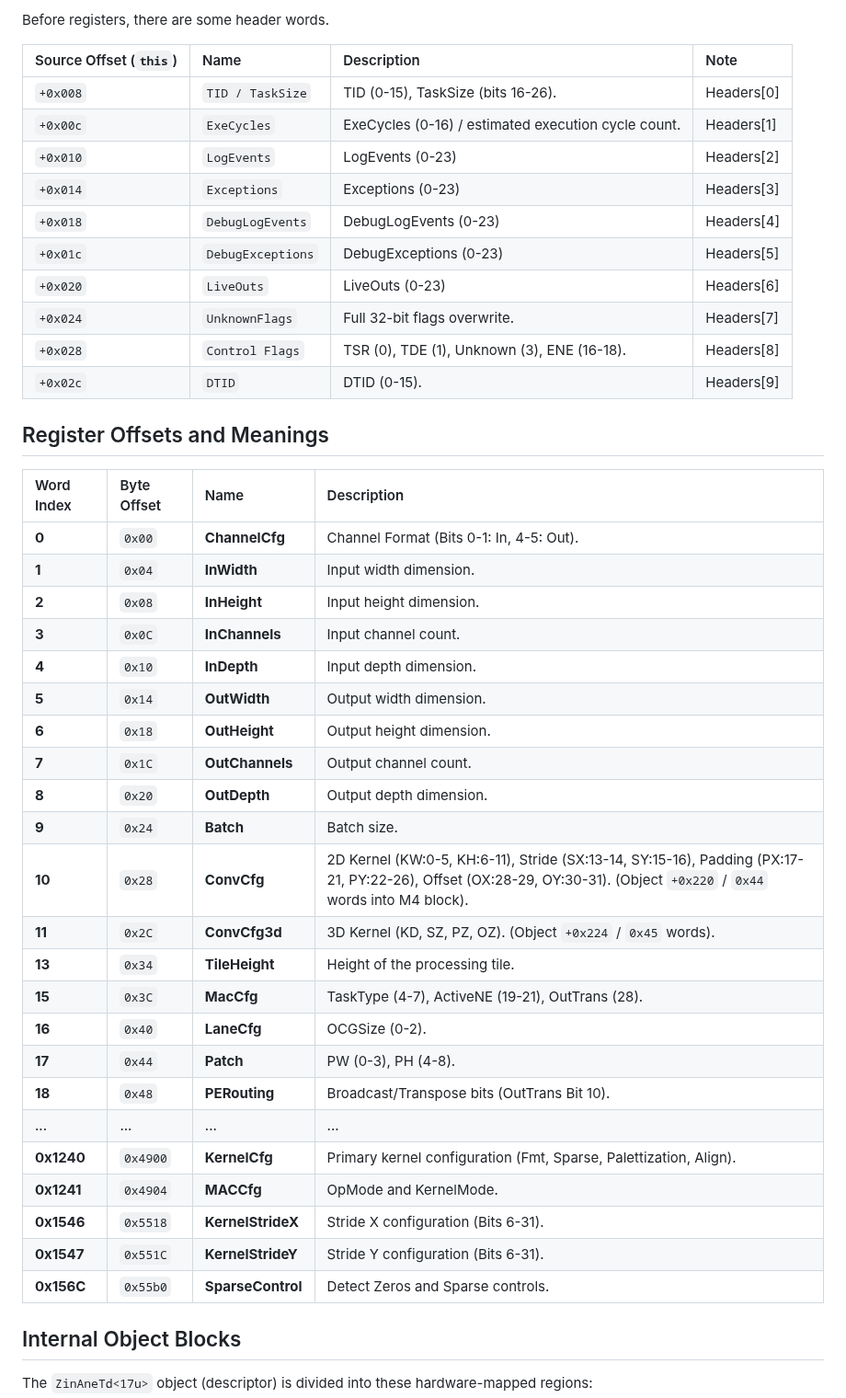
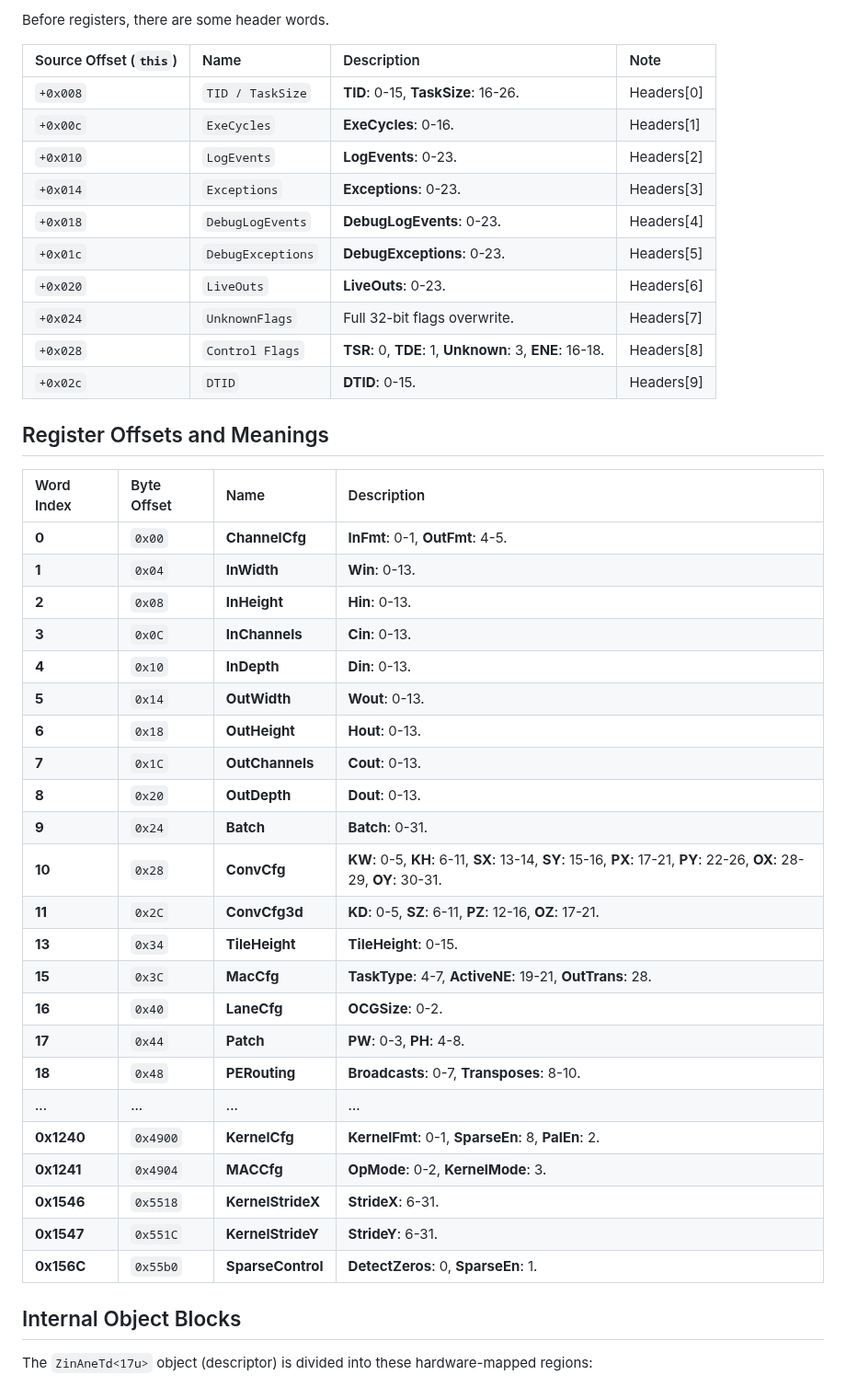
Before and after one commit to freedomtan/coreml_to_ane_hwx, a Markdown page: hwx_dump/m4_register_map.md, the part around one of its changes. Shown at 92% size. Drawn GitHub-style.

```diff
--- a/hwx_dump/m4_register_map.md
+++ b/hwx_dump/m4_register_map.md
@@ -17,44 +17,44 @@ Before registers, there are some header words.
 
 | Source Offset (`this`) | Name | Description | Note |
 | :--- | :--- | :--- | :--- |
-| `+0x008` | `TID / TaskSize` | TID (0-15), TaskSize (bits 16-26). | Headers[0] |
-| `+0x00c` | `ExeCycles` | ExeCycles (0-16) / estimated execution cycle count. | Headers[1] |
-| `+0x010` | `LogEvents` | LogEvents (0-23) | Headers[2] |
-| `+0x014` | `Exceptions` | Exceptions (0-23) | Headers[3] |
-| `+0x018` | `DebugLogEvents`| DebugLogEvents (0-23) | Headers[4] |
-| `+0x01c` | `DebugExceptions`| DebugExceptions (0-23) | Headers[5] |
-| `+0x020` | `LiveOuts` | LiveOuts (0-23) | Headers[6] |
+| `+0x008` | `TID / TaskSize` | **TID**: 0-15, **TaskSize**: 16-26. | Headers[0] |
+| `+0x00c` | `ExeCycles` | **ExeCycles**: 0-16. | Headers[1] |
+| `+0x010` | `LogEvents` | **LogEvents**: 0-23. | Headers[2] |
+| `+0x014` | `Exceptions` | **Exceptions**: 0-23. | Headers[3] |
+| `+0x018` | `DebugLogEvents`| **DebugLogEvents**: 0-23. | Headers[4] |
+| `+0x01c` | `DebugExceptions`| **DebugExceptions**: 0-23. | Headers[5] |
+| `+0x020` | `LiveOuts` | **LiveOuts**: 0-23. | Headers[6] |
 | `+0x024` | `UnknownFlags` | Full 32-bit flags overwrite. | Headers[7] |
-| `+0x028` | `Control Flags`| TSR (0), TDE (1), Unknown (3), ENE (16-18). | Headers[8] |
-| `+0x02c` | `DTID` | DTID (0-15). | Headers[9] |
+| `+0x028` | `Control Flags`| **TSR**: 0, **TDE**: 1, **Unknown**: 3, **ENE**: 16-18. | Headers[8] |
+| `+0x02c` | `DTID` | **DTID**: 0-15. | Headers[9] |
 
 ## Register Offsets and Meanings
 
 | Word Index | Byte Offset | Name | Description |
 | :--- | :--- | :--- | :--- |
-| **0** | `0x00` | **ChannelCfg** | Channel Format (Bits 0-1: In, 4-5: Out). |
-| **1** | `0x04` | **InWidth** | Input width dimension. |
-| **2** | `0x08` | **InHeight** | Input height dimension. |
-| **3** | `0x0C` | **InChannels** | Input channel count. |
-| **4** | `0x10` | **InDepth** | Input depth dimension. |
-| **5** | `0x14` | **OutWidth** | Output width dimension. |
-| **6** | `0x18` | **OutHeight** | Output height dimension. |
-| **7** | `0x1C` | **OutChannels** | Output channel count. |
-| **8** | `0x20` | **OutDepth** | Output depth dimension. |
-| **9** | `0x24` | **Batch** | Batch size. |
-| **10** | `0x28` | **ConvCfg** | 2D Kernel (KW:0-5, KH:6-11), Stride (SX:13-14, SY:15-16), Padding (PX:17-21, PY:22-26), Offset (OX:28-29, OY:30-31). (Object `+0x220` / `0x44` words into M4 block). |
-| **11** | `0x2C` | **ConvCfg3d** | 3D Kernel (KD, SZ, PZ, OZ). (Object `+0x224` / `0x45` words). |
-| **13** | `0x34` | **TileHeight** | Height of the processing tile. |
-| **15** | `0x3C` | **MacCfg** | TaskType (4-7), ActiveNE (19-21), OutTrans (28). |
-| **16** | `0x40` | **LaneCfg** | OCGSize (0-2). |
-| **17** | `0x44` | **Patch** | PW (0-3), PH (4-8). |
-| **18** | `0x48` | **PERouting** | Broadcast/Transpose bits (OutTrans Bit 10). |
+| **0** | `0x00` | **ChannelCfg** | **InFmt**: 0-1, **OutFmt**: 4-5. |
+| **1** | `0x04` | **InWidth** | **Win**: 0-13. |
+| **2** | `0x08` | **InHeight** | **Hin**: 0-13. |
+| **3** | `0x0C` | **InChannels** | **Cin**: 0-13. |
+| **4** | `0x10` | **InDepth** | **Din**: 0-13. |
+| **5** | `0x14` | **OutWidth** | **Wout**: 0-13. |
+| **6** | `0x18` | **OutHeight** | **Hout**: 0-13. |
+| **7** | `0x1C` | **OutChannels** | **Cout**: 0-13. |
+| **8** | `0x20` | **OutDepth** | **Dout**: 0-13. |
+| **9** | `0x24` | **Batch** | **Batch**: 0-31. |
+| **10** | `0x28` | **ConvCfg** | **KW**: 0-5, **KH**: 6-11, **SX**: 13-14, **SY**: 15-16, **PX**: 17-21, **PY**: 22-26, **OX**: 28-29, **OY**: 30-31. |
+| **11** | `0x2C` | **ConvCfg3d** | **KD**: 0-5, **SZ**: 6-11, **PZ**: 12-16, **OZ**: 17-21. |
+| **13** | `0x34` | **TileHeight** | **TileHeight**: 0-15. |
+| **15** | `0x3C` | **MacCfg** | **TaskType**: 4-7, **ActiveNE**: 19-21, **OutTrans**: 28. |
+| **16** | `0x40` | **LaneCfg** | **OCGSize**: 0-2. |
+| **17** | `0x44` | **Patch** | **PW**: 0-3, **PH**: 4-8. |
+| **18** | `0x48` | **PERouting** | **Broadcasts**: 0-7, **Transposes**: 8-10. |
 | ... | ... | ... | ... |
-| **0x1240** | `0x4900` | **KernelCfg** | Primary kernel configuration (Fmt, Sparse, Palettization, Align). |
-| **0x1241** | `0x4904` | **MACCfg** | OpMode and KernelMode. |
-| **0x1546** | `0x5518` | **KernelStrideX** | Stride X configuration (Bits 6-31). |
-| **0x1547** | `0x551C` | **KernelStrideY** | Stride Y configuration (Bits 6-31). |
-| **0x156C** | `0x55b0` | **SparseControl** | Detect Zeros and Sparse controls. |
+| **0x1240** | `0x4900` | **KernelCfg** | **KernelFmt**: 0-1, **SparseEn**: 8, **PalEn**: 2. |
+| **0x1241** | `0x4904` | **MACCfg** | **OpMode**: 0-2, **KernelMode**: 3. |
+| **0x1546** | `0x5518` | **KernelStrideX** | **StrideX**: 6-31. |
+| **0x1547** | `0x551C` | **KernelStrideY** | **StrideY**: 6-31. |
+| **0x156C** | `0x55b0` | **SparseControl** | **DetectZeros**: 0, **SparseEn**: 1. |
 
 ## Internal Object Blocks
 The `ZinAneTd<17u>` object (descriptor) is divided into these hardware-mapped regions:
```
Also changed, not shown: other parts of hwx_dump/m4_register_map.md (+68 -68 lines).
